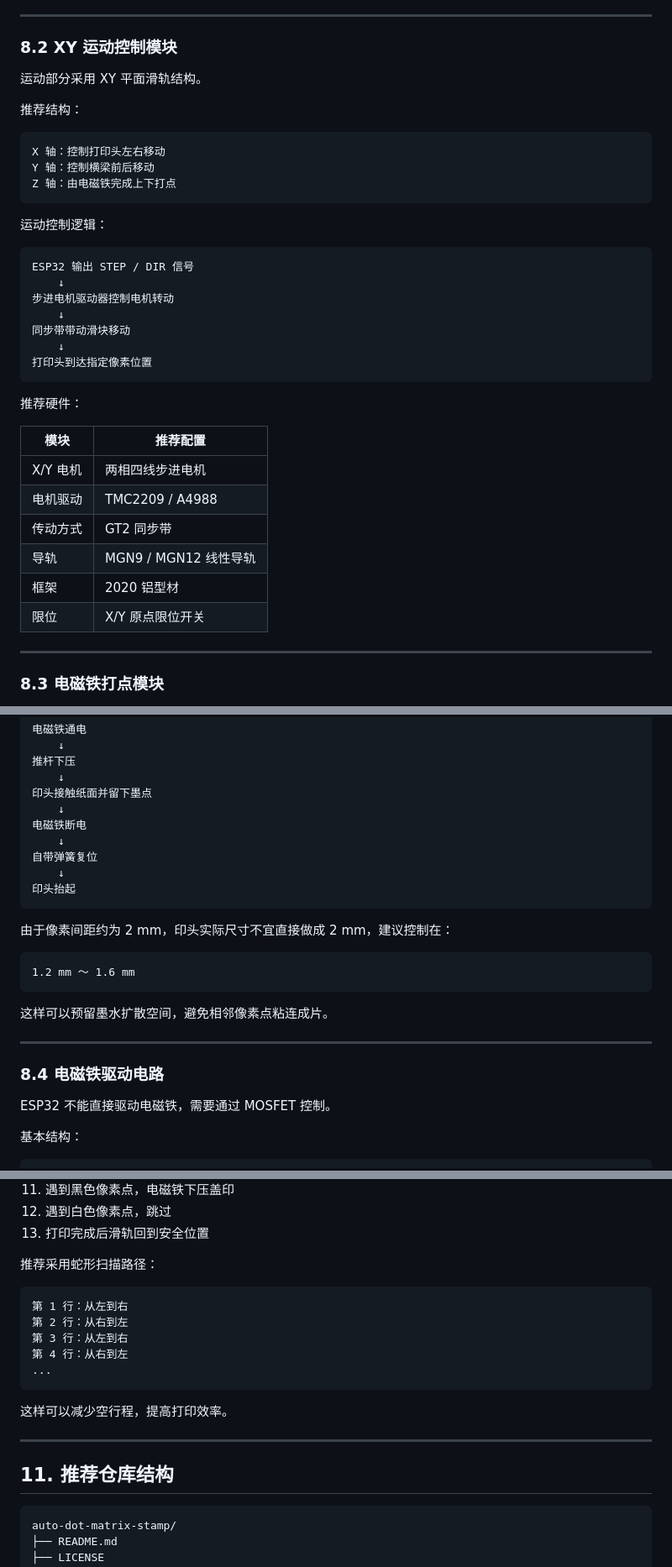
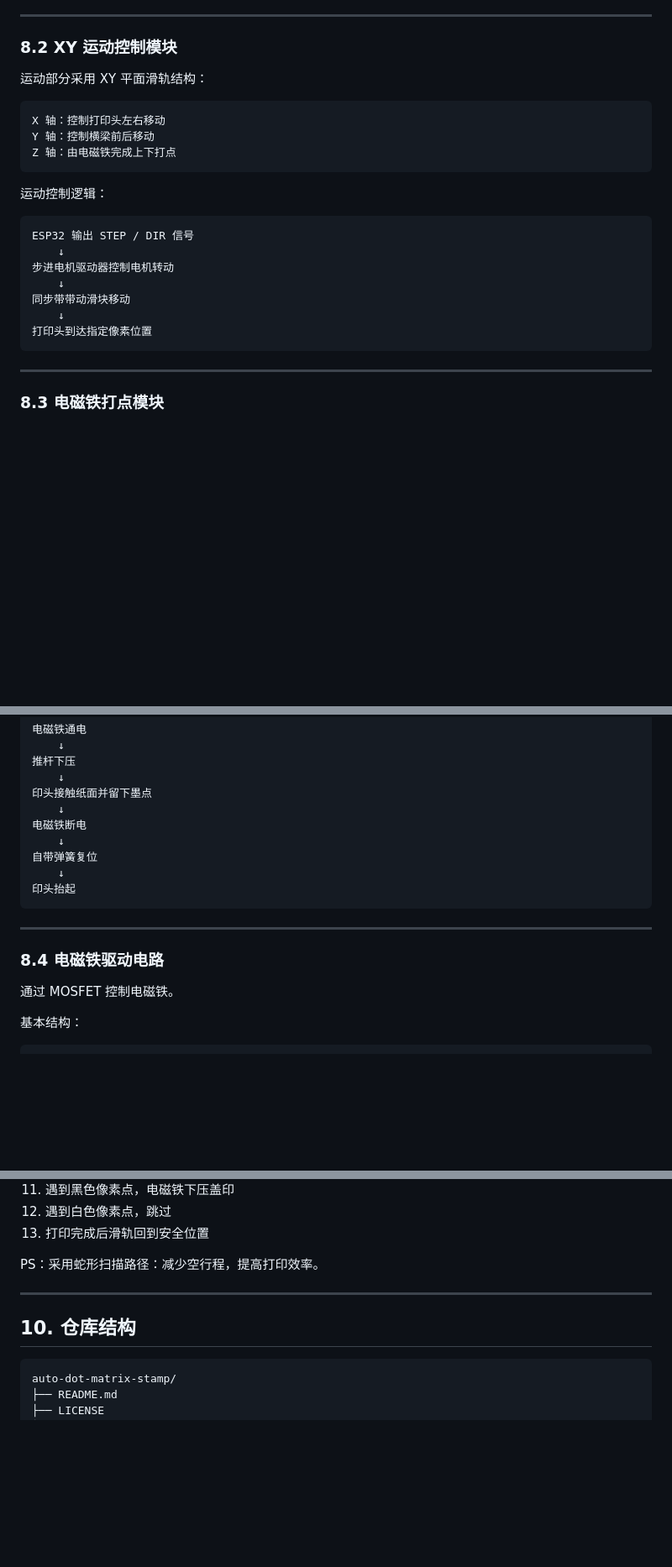
Before and after one commit to XingTongMu/auto-dot-matrix-stamp, a Markdown page: README.md, 3 parts joined by grey strips. Shown at 84% size. GitHub-like rendering; blank space fills up the shorter version.

````diff
--- a/README.md
+++ b/README.md
@@ -206,9 +194,7 @@ ESP32-S3
 
 ### 8.2 XY 运动控制模块
 
-运动部分采用 XY 平面滑轨结构。
-
-推荐结构：
+运动部分采用 XY 平面滑轨结构：
 
 ```text
 X 轴：控制打印头左右移动
@@ -227,17 +213,6 @@ ESP32 输出 STEP / DIR 信号
     ↓
 打印头到达指定像素位置
 ```
-
-推荐硬件：
-
-| 模块 | 推荐配置 |
-|---|---|
-| X/Y 电机 | 两相四线步进电机 |
-| 电机驱动 | TMC2209 / A4988 |
-| 传动方式 | GT2 同步带 |
-| 导轨 | MGN9 / MGN12 线性导轨 |
-| 框架 | 2020 铝型材 |
-| 限位 | X/Y 原点限位开关 |
 
 ---
 
@@ -275,19 +250,11 @@ ESP32 输出 STEP / DIR 信号
 印头抬起
 ```
 
-由于像素间距约为 2 mm，印头实际尺寸不宜直接做成 2 mm，建议控制在：
-
-```text
-1.2 mm ～ 1.6 mm
-```
-
-这样可以预留墨水扩散空间，避免相邻像素点粘连成片。
-
 ---
 
 ### 8.4 电磁铁驱动电路
 
-ESP32 不能直接驱动电磁铁，需要通过 MOSFET 控制。
+通过 MOSFET 控制电磁铁。
 
 基本结构：
 
@@ -374,21 +319,11 @@ N 沟道 MOSFET
 12. 遇到白色像素点，跳过
 13. 打印完成后滑轨回到安全位置
 
-推荐采用蛇形扫描路径：
-
-```text
-第 1 行：从左到右
-第 2 行：从右到左
-第 3 行：从左到右
-第 4 行：从右到左
-...
-```
-
-这样可以减少空行程，提高打印效率。
+PS：采用蛇形扫描路径：减少空行程，提高打印效率。
 
 ---
 
-## 11. 推荐仓库结构
+## 10. 仓库结构
 
 ```text
 auto-dot-matrix-stamp/
````
Also changed, not shown: other parts of README.md (+9 -148 lines).
